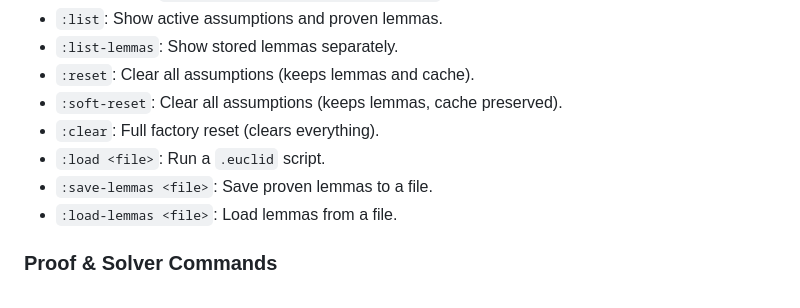
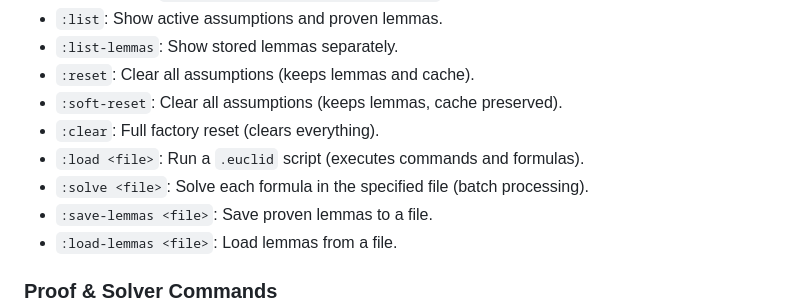
Before and after one commit to TACITVS/Hasclid, a Markdown page: README.md, the part around the change. Drawn GitHub-style.

Commit message:
docs: Add :solve command with correct description
- Added :solve <file> for batch formula processing
- Clarified difference between :load (executes commands) and :solve (proves formulas)
- Removed non-existent :project command (not implemented in Main.hs)

```diff
--- a/README.md
+++ b/README.md
@@ -96,7 +96,8 @@ Start the REPL with `cabal run prover`.
 *   `:reset`: Clear all assumptions (keeps lemmas and cache).
 *   `:soft-reset`: Clear all assumptions (keeps lemmas, cache preserved).
 *   `:clear`: Full factory reset (clears everything).
-*   `:load <file>`: Run a `.euclid` script.
+*   `:load <file>`: Run a `.euclid` script (executes commands and formulas).
+*   `:solve <file>`: Solve each formula in the specified file (batch processing).
 *   `:save-lemmas <file>`: Save proven lemmas to a file.
 *   `:load-lemmas <file>`: Load lemmas from a file.
 
```
